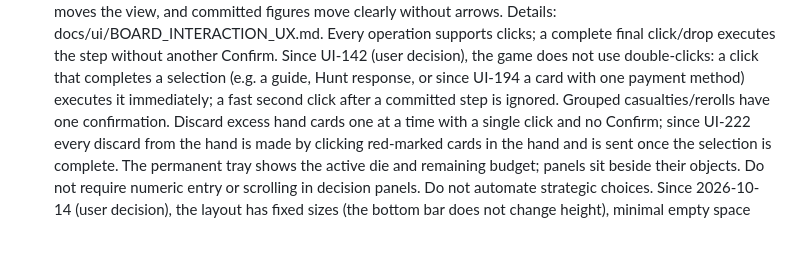
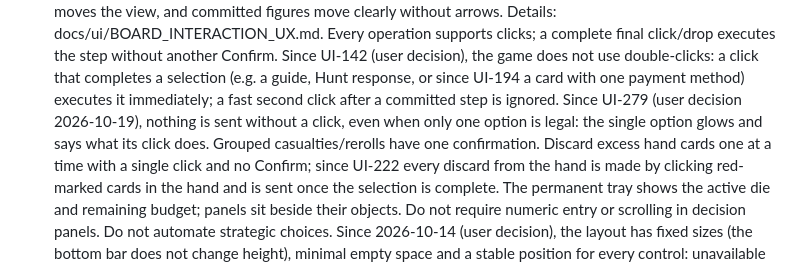
Before and after one commit to jpolaczek/wotr-server, a Markdown page: AGENTS.md, the part around the change. GitHub-like rendering; blank space fills up the shorter version.

Commit message:
UI-279: nothing is sent without a click, even a single legal option
Co-Authored-By: Claude Opus 5.5 <noreply@anthropic.com>

```diff
--- a/AGENTS.md
+++ b/AGENTS.md
@@ -94,7 +94,9 @@ explicit client pin.
   Since UI-142 (user decision), the game does not use double-clicks: a click that
   completes a selection (e.g. a guide, Hunt response, or since UI-194 a card with
   one payment method) executes it immediately; a fast second click after a
-  committed step is ignored. Grouped casualties/rerolls have one confirmation.
+  committed step is ignored. Since UI-279 (user decision 2026-10-19), nothing is sent without a click, even
+  when only one option is legal: the single option glows and says what its click does. Grouped
+  casualties/rerolls have one confirmation.
   Discard excess hand cards one at a time with a single click and no Confirm;
   since UI-222 every discard from the hand is made by clicking red-marked cards
   in the hand and is sent once the selection is complete. The permanent tray shows the
```
